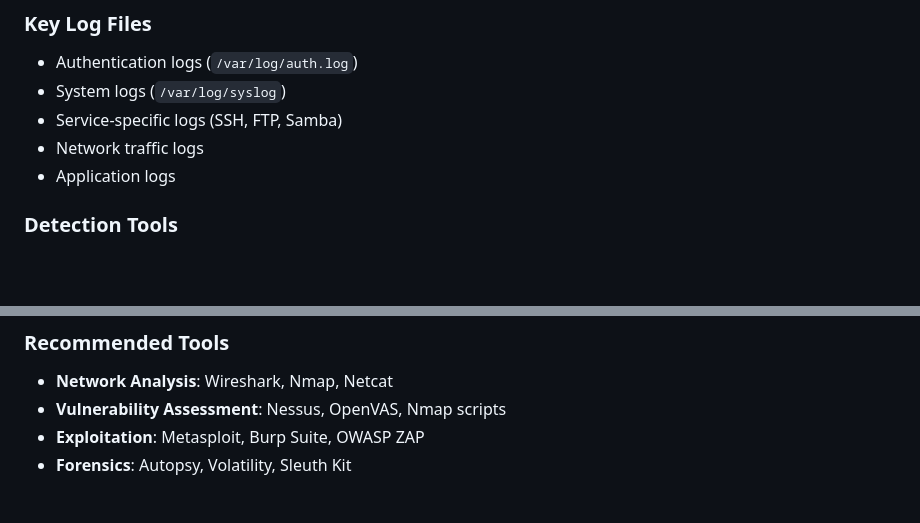
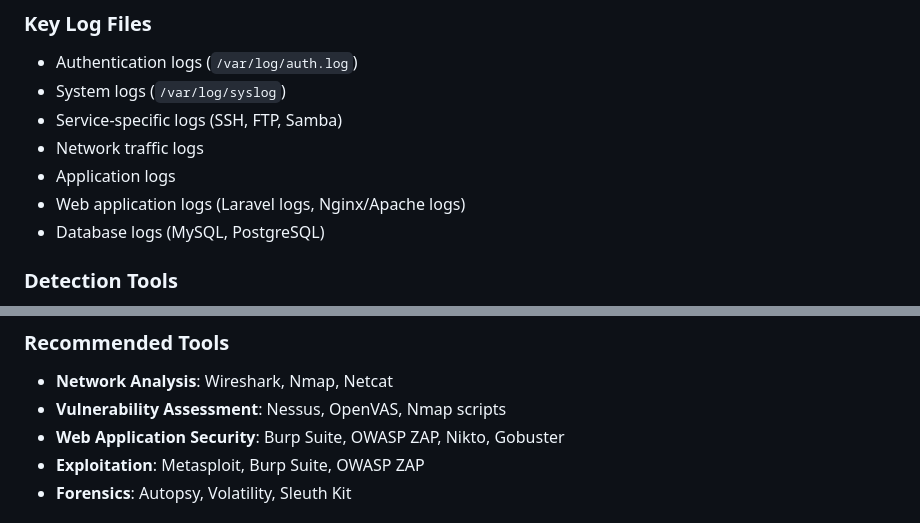
Before and after one commit to brito101/lab-vuln, a Markdown page: README.md, 2 parts joined by grey strips. Drawn GitHub-style; blank space fills up the shorter version.

```diff
--- a/README.md
+++ b/README.md
@@ -128,6 +138,8 @@ docker-compose up -d --build
 - Service-specific logs (SSH, FTP, Samba)
 - Network traffic logs
 - Application logs
+- Web application logs (Laravel logs, Nginx/Apache logs)
+- Database logs (MySQL, PostgreSQL)
 
 ### **Detection Tools**
 - SIEM systems (ELK Stack, Splunk, etc.)
@@ -160,6 +172,7 @@ docker-compose up -d --build
 ### **Recommended Tools**
 - **Network Analysis**: Wireshark, Nmap, Netcat
 - **Vulnerability Assessment**: Nessus, OpenVAS, Nmap scripts
+- **Web Application Security**: Burp Suite, OWASP ZAP, Nikto, Gobuster
 - **Exploitation**: Metasploit, Burp Suite, OWASP ZAP
 - **Forensics**: Autopsy, Volatility, Sleuth Kit
 
```
Also changed, not shown: other parts of README.md (+15 -5 lines).
